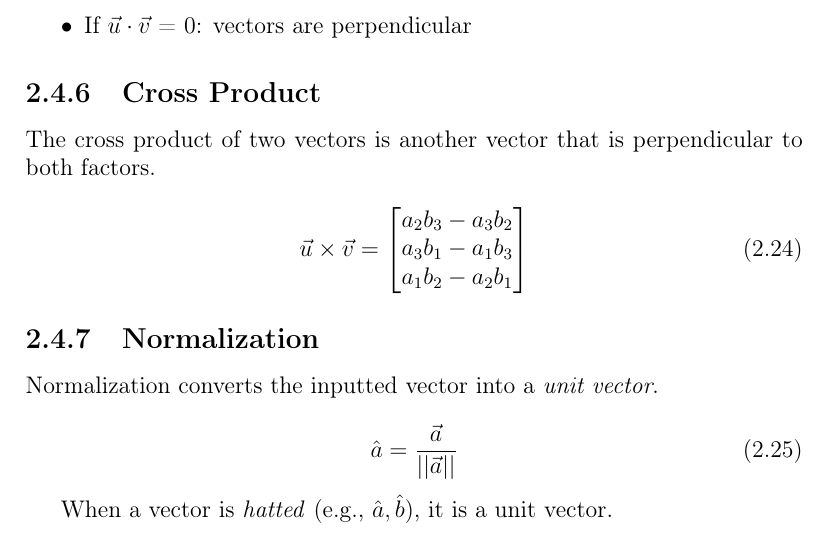
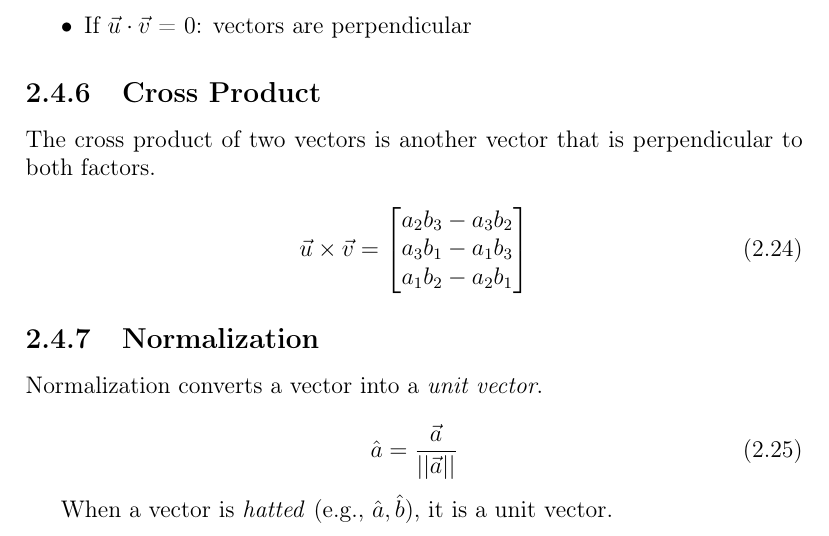
Before and after one commit to StringsVR/A-CS-Guide-to-Linear-Algebra-From-Scratch, a LaTeX thesis (examples/main.tex): part of page 13 of 13, cut so that both start at the same text. Compiled offline with pdfLaTeX.

Commit message:
fix line 370 in particular

```diff
--- a/examples/main.tex
+++ b/examples/main.tex
@@ -367,7 +367,7 @@ int main() {
             \end{equation}
 
         \subsection{Normalization}
-            Normalization converts the inputted vector into a \emph{unit vector}.
+            Normalization converts a vector into a \emph{unit vector}.
 
             \begin{equation}
                 \hat{a} = \frac{\vec{a}}{||\vec{a}||}
```
